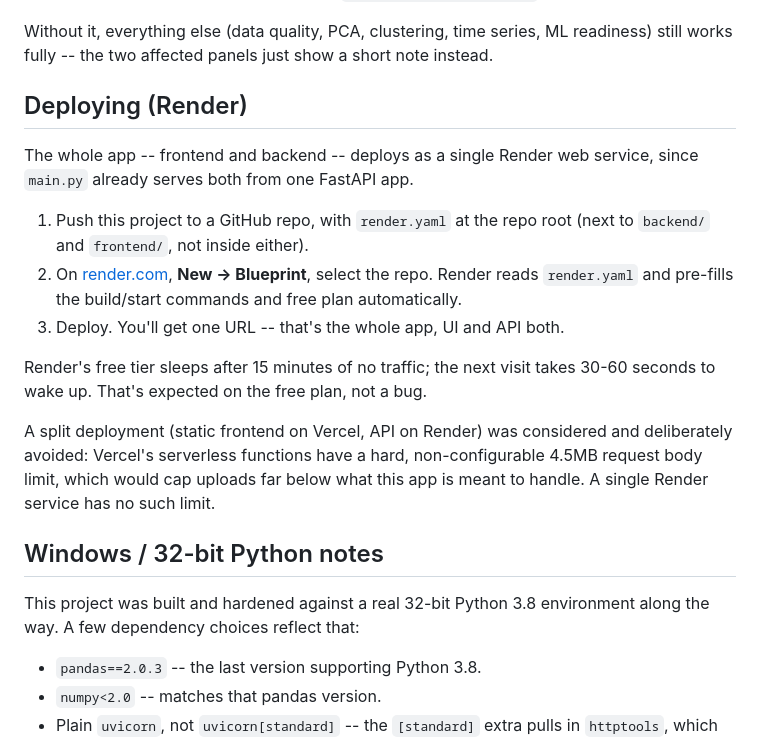
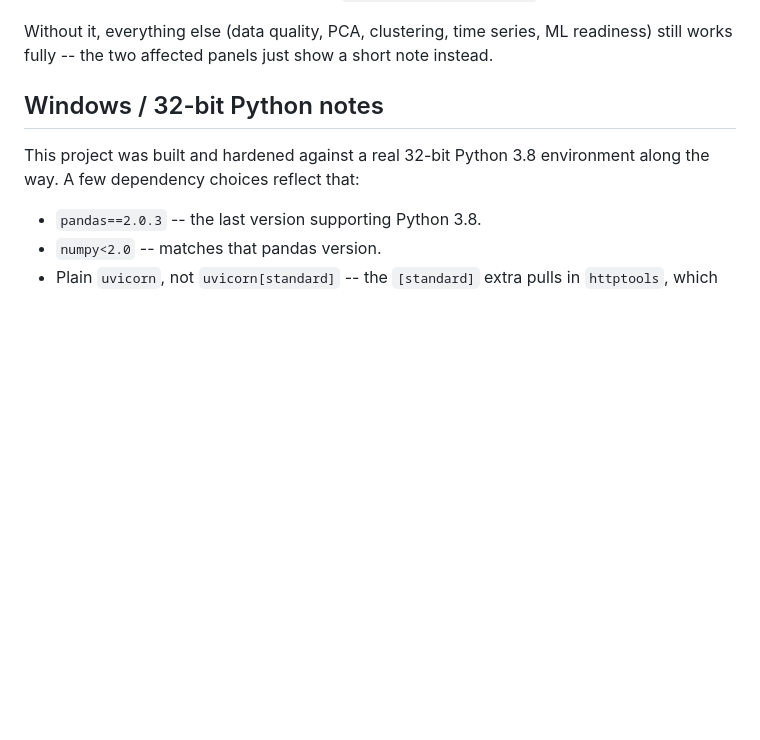
Before and after one commit to tanishqbansal2712/Scope-auto-eda, a Markdown page: README.md, the part around the change. GitHub-like rendering; blank space fills up the shorter version.

```diff
--- a/README.md
+++ b/README.md
@@ -91,27 +91,6 @@ Without it, everything else (data quality, PCA, clustering, time series,
 ML readiness) still works fully -- the two affected panels just show a
 short note instead.
 
-## Deploying (Render)
-
-The whole app -- frontend and backend -- deploys as a single Render web
-service, since `main.py` already serves both from one FastAPI app.
-
-1. Push this project to a GitHub repo, with `render.yaml` at the repo
-   root (next to `backend/` and `frontend/`, not inside either).
-2. On [render.com](https://render.com), **New -> Blueprint**, select the
-   repo. Render reads `render.yaml` and pre-fills the build/start
-   commands and free plan automatically.
-3. Deploy. You'll get one URL -- that's the whole app, UI and API both.
-
-Render's free tier sleeps after 15 minutes of no traffic; the next visit
-takes 30-60 seconds to wake up. That's expected on the free plan, not a
-bug.
-
-A split deployment (static frontend on Vercel, API on Render) was
-considered and deliberately avoided: Vercel's serverless functions have a
-hard, non-configurable 4.5MB request body limit, which would cap uploads
-far below what this app is meant to handle. A single Render service has
-no such limit.
 
 ## Windows / 32-bit Python notes
 
```
